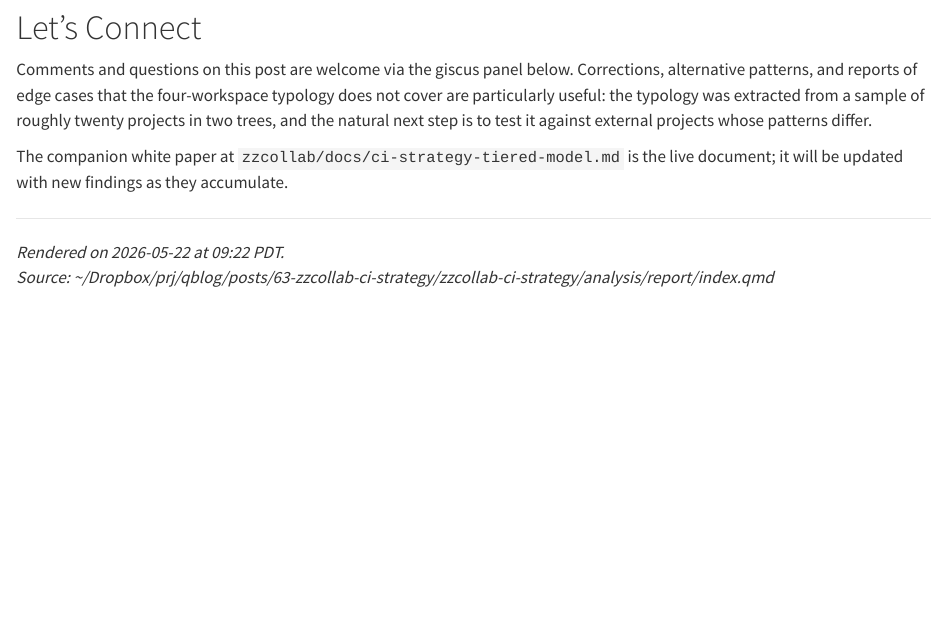
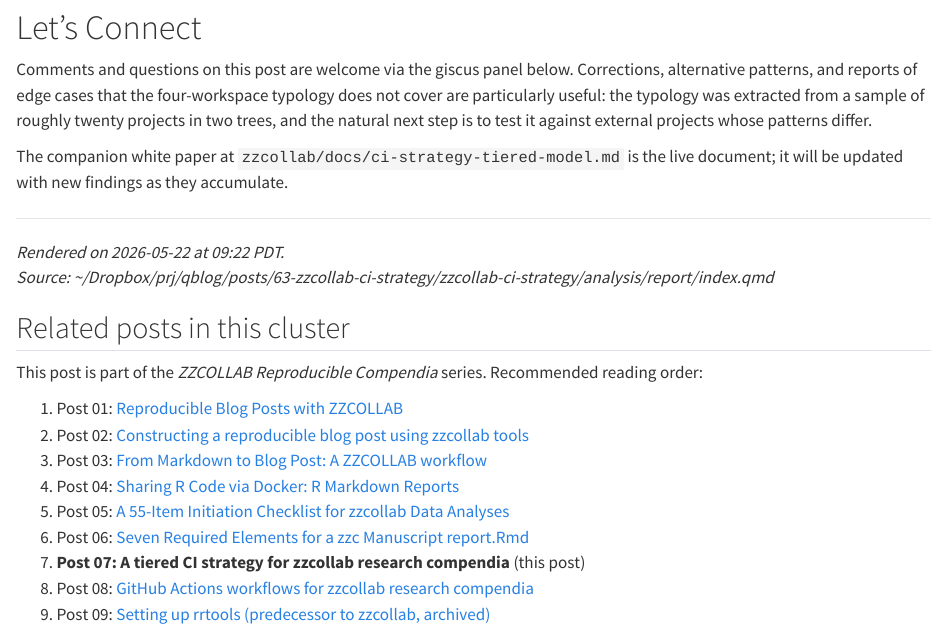
Before and after one commit to rgt47/zc-tiered-ci-strategy, a Quarto document (analysis/report/index.qmd): the page in a window 1100 px wide, from 12790 px down. Rendered offline with R 4.5, knitr and Pandoc in place of Quarto, with nearby package versions.

Commit message:
Auto-backup: 2026-05-28 15:53:15

```diff
--- a/analysis/report/index.qmd
+++ b/analysis/report/index.qmd
@@ -21,6 +21,8 @@ format:
     geometry: margin=1in
     fontsize: 11pt
     toc: false
+cluster: zzcollab-compendia
+cluster-order: 7
 ---
 
 <!-- ============================================================================
@@ -916,3 +918,18 @@ top of this file. If anything below is unchecked, the post is not ready.
     [x] Internal links resolve
 
 ============================================================================ -->
+
+## Related posts in this cluster
+
+This post is part of the *ZZCOLLAB Reproducible Compendia* series.
+Recommended reading order:
+
+1. Post 01: [Reproducible Blog Posts with ZZCOLLAB](../01-setupquarto/)
+2. Post 02: [Constructing a reproducible blog post using zzcollab tools](../02-templatepost/)
+3. Post 03: [From Markdown to Blog Post: A ZZCOLLAB workflow](../03-markdowntoblog/)
+4. Post 04: [Sharing R Code via Docker: R Markdown Reports](../04-sharermdcodeviadocker/)
+5. Post 05: [A 55-Item Initiation Checklist for zzcollab Data Analyses](../05-zzcollab-analysis-checklist/)
+6. Post 06: [Seven Required Elements for a zzc Manuscript report.Rmd](../06-zzc-report-elements/)
+7. **Post 07: A tiered CI strategy for zzcollab research compendia** (this post)
+8. Post 08: [GitHub Actions workflows for zzcollab research compendia](../08-zzc-github-workflows/)
+9. Post 09: [Setting up rrtools (predecessor to zzcollab, archived)](../09-setupormodifytorrtoolsanalysisrepo/)
```
Also changed, not shown: 1 other file.
